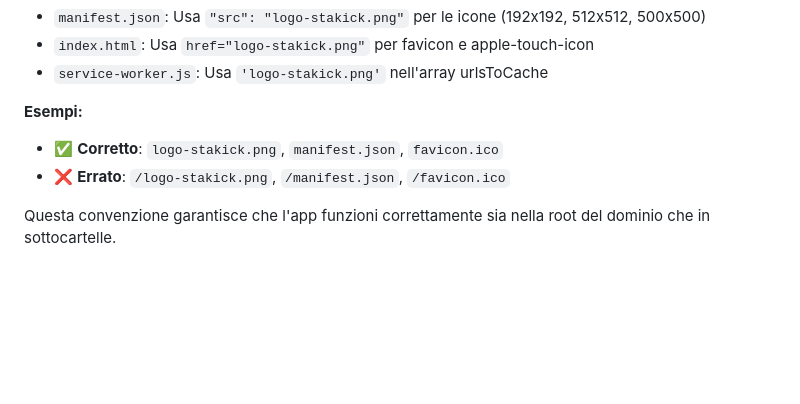
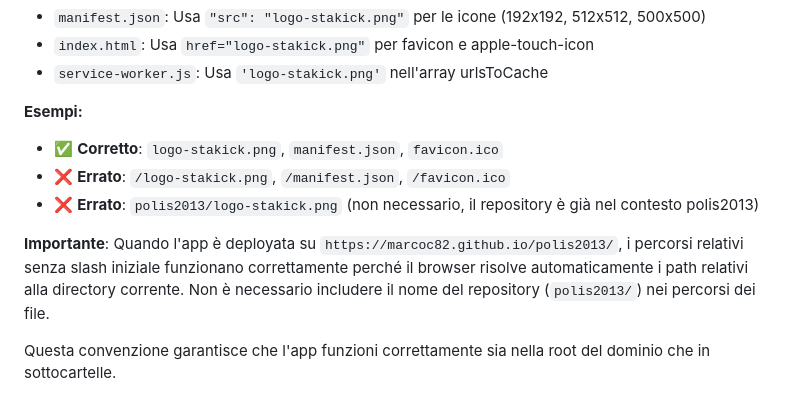
Before and after one commit to marcoc82/polis2013, a Markdown page: DEPLOYMENT.md, the part around the change. Rendered like a GitHub page; blank space fills up the shorter version.

```diff
--- a/DEPLOYMENT.md
+++ b/DEPLOYMENT.md
@@ -161,6 +161,9 @@ Per garantire la compatibilità con GitHub Pages (es. `https://marcoc82.github.i
 **Esempi:**
 - ✅ **Corretto**: `logo-stakick.png`, `manifest.json`, `favicon.ico`
 - ❌ **Errato**: `/logo-stakick.png`, `/manifest.json`, `/favicon.ico`
+- ❌ **Errato**: `polis2013/logo-stakick.png` (non necessario, il repository è già nel contesto polis2013)
+
+**Importante**: Quando l'app è deployata su `https://marcoc82.github.io/polis2013/`, i percorsi relativi senza slash iniziale funzionano correttamente perché il browser risolve automaticamente i path relativi alla directory corrente. Non è necessario includere il nome del repository (`polis2013/`) nei percorsi dei file.
 
 Questa convenzione garantisce che l'app funzioni correttamente sia nella root del dominio che in sottocartelle.
 
```
Also changed, not shown: README.md (+31 -0 lines).
